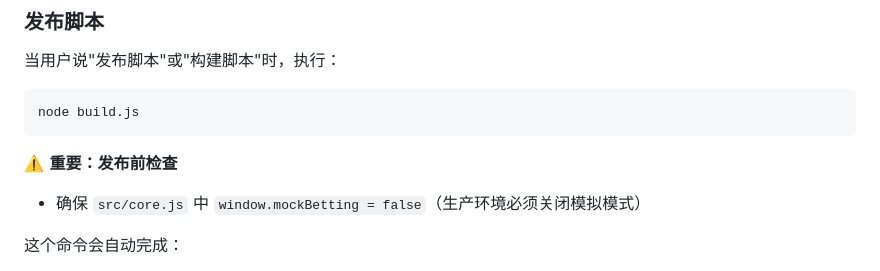
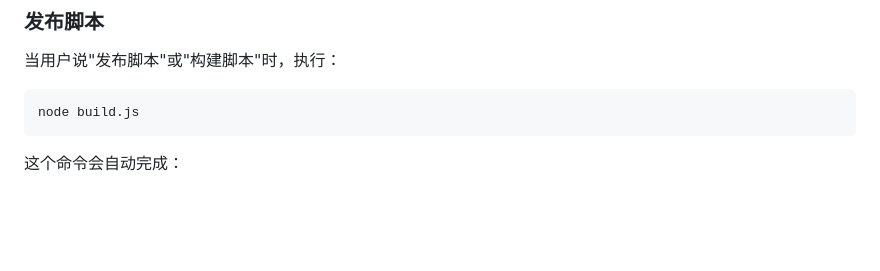
Before and after one commit to karamay00/jiaobenceshi, a Markdown page: CLAUDE.md, the part around the change. Rendered like a GitHub page; blank space fills up the shorter version.

Commit message:
Remove mockBetting warning from CLAUDE.md
🤖 Generated with [Claude Code](https://claude.com/claude-code)

Co-Authored-By: Claude <noreply@anthropic.com>

````diff
--- a/CLAUDE.md
+++ b/CLAUDE.md
@@ -7,9 +7,6 @@
 ```bash
 node build.js
 ```
-
-**⚠️ 重要：发布前检查**
-- 确保 `src/core.js` 中 `window.mockBetting = false`（生产环境必须关闭模拟模式）
 
 这个命令会自动完成：
 1. 从 src/ 目录合并所有模块文件生成 script.js
````
